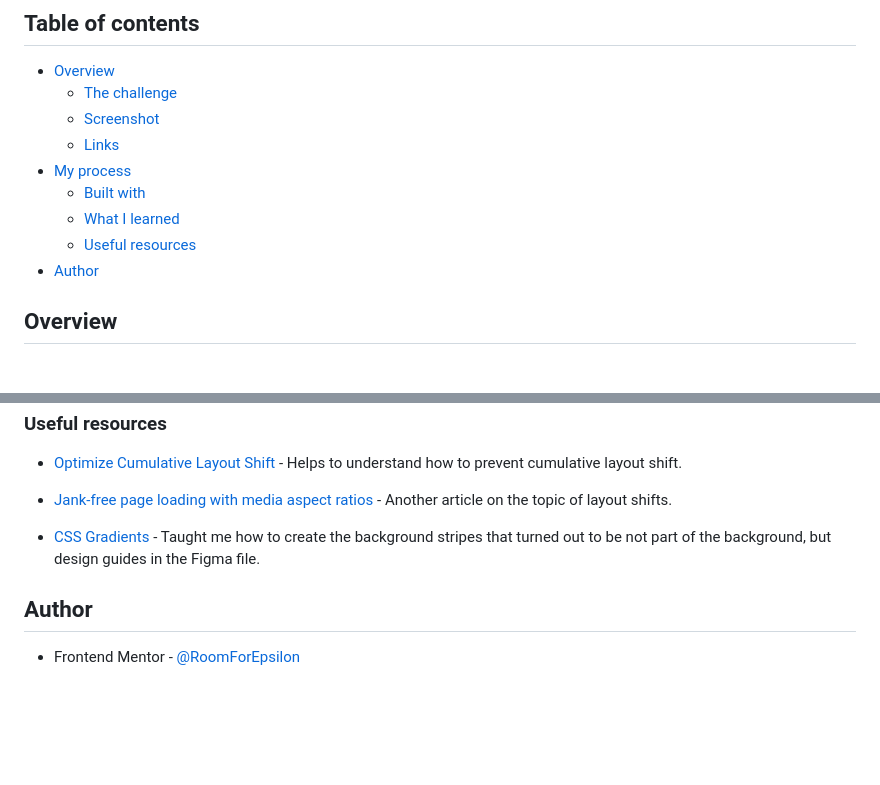
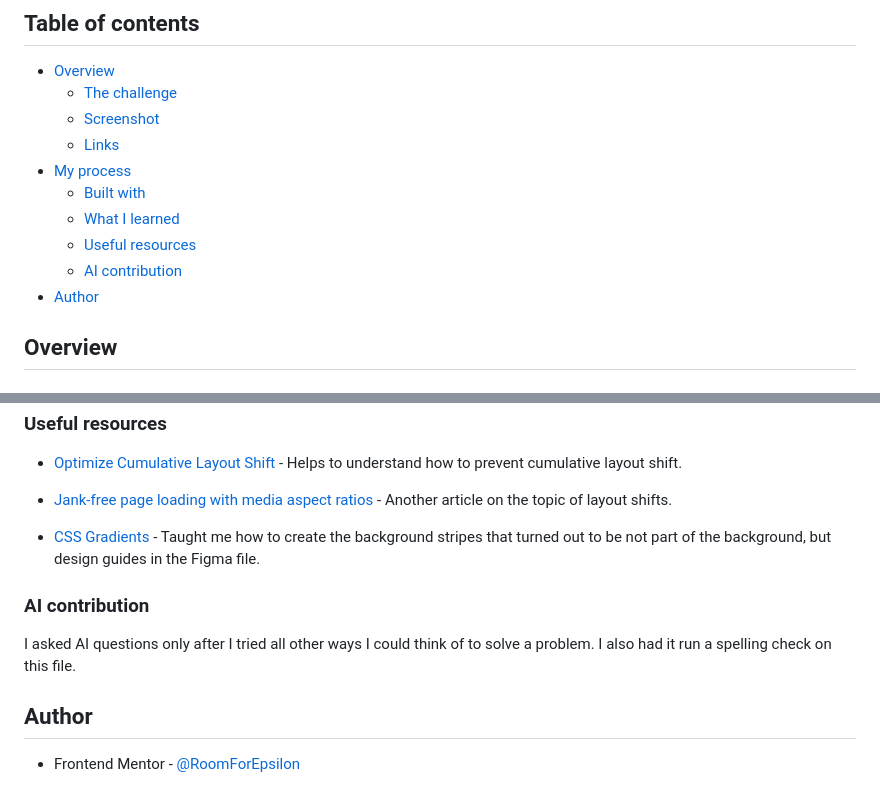
Before and after one commit to RoomForEpsilon/product-preview-card-component, a Markdown page: README.md, 2 parts joined by grey strips. Drawn GitHub-style; blank space fills up the shorter version.

Commit message:
Added AI contributions to README.

```diff
--- a/README.md
+++ b/README.md
@@ -12,6 +12,7 @@ This is a solution to the [Product preview card component challenge on Frontend
   - [Built with](#built-with)
   - [What I learned](#what-i-learned)
   - [Useful resources](#useful-resources)
+  - [AI contribution](#AI-contribution)
 - [Author](#author)
 
 ## Overview
@@ -57,6 +58,10 @@ This will reiterate what I said in the My Process section.  I learned that perce
 
 - [CSS Gradients](https://css-tricks.com/css3-gradients/) - Taught me how to create the background stripes that turned out to be not part of the background, but design guides in the Figma file.
 
+### AI contribution
+
+I asked AI questions only after I tried all other ways I could think of to solve a problem.  I also had it run a spelling check on this file.
+
 ## Author
 
 - Frontend Mentor - [@RoomForEpsilon](https://www.frontendmentor.io/profile/RoomForEpsilon)
```
